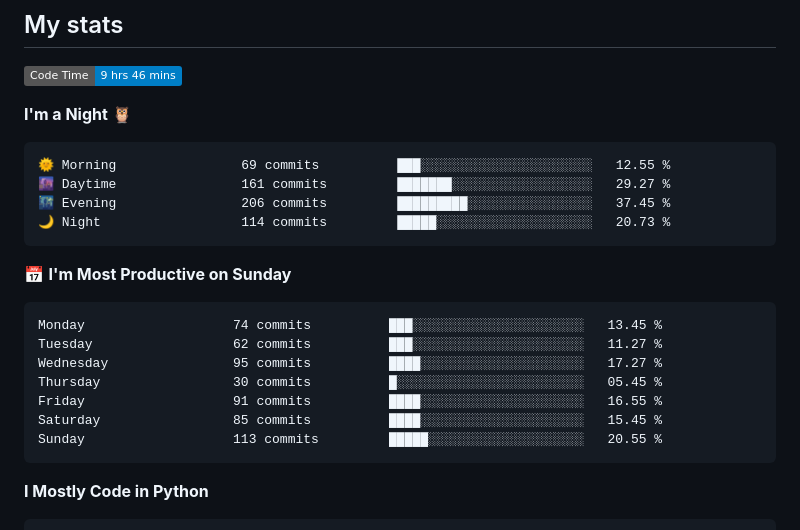
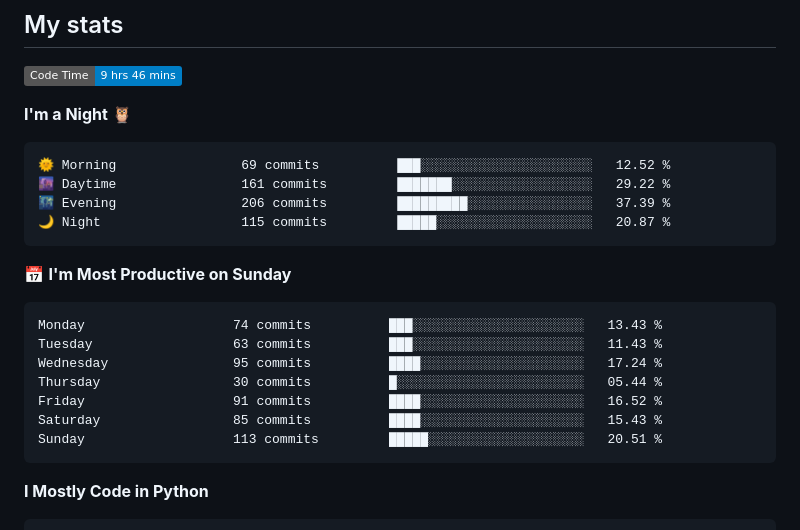
Before and after one commit to Befrimon/Befrimon, a Markdown page: README.md, the part around one of its changes. Drawn GitHub-style; badges without logos.

Commit message:
Updated with Dev Metrics

````diff
--- a/README.md
+++ b/README.md
@@ -35,21 +35,21 @@
 **I'm a Night 🦉**
 
 ```text
-🌞 Morning                69 commits          ███░░░░░░░░░░░░░░░░░░░░░░   12.55 %
-🌆 Daytime                161 commits         ███████░░░░░░░░░░░░░░░░░░   29.27 %
-🌃 Evening                206 commits         █████████░░░░░░░░░░░░░░░░   37.45 %
-🌙 Night                  114 commits         █████░░░░░░░░░░░░░░░░░░░░   20.73 %
+🌞 Morning                69 commits          ███░░░░░░░░░░░░░░░░░░░░░░   12.52 %
+🌆 Daytime                161 commits         ███████░░░░░░░░░░░░░░░░░░   29.22 %
+🌃 Evening                206 commits         █████████░░░░░░░░░░░░░░░░   37.39 %
+🌙 Night                  115 commits         █████░░░░░░░░░░░░░░░░░░░░   20.87 %
 ```
 📅 **I'm Most Productive on Sunday**
 
 ```text
-Monday                   74 commits          ███░░░░░░░░░░░░░░░░░░░░░░   13.45 %
-Tuesday                  62 commits          ███░░░░░░░░░░░░░░░░░░░░░░   11.27 %
-Wednesday                95 commits          ████░░░░░░░░░░░░░░░░░░░░░   17.27 %
-Thursday                 30 commits          █░░░░░░░░░░░░░░░░░░░░░░░░   05.45 %
-Friday                   91 commits          ████░░░░░░░░░░░░░░░░░░░░░   16.55 %
-Saturday                 85 commits          ████░░░░░░░░░░░░░░░░░░░░░   15.45 %
-Sunday                   113 commits         █████░░░░░░░░░░░░░░░░░░░░   20.55 %
+Monday                   74 commits          ███░░░░░░░░░░░░░░░░░░░░░░   13.43 %
+Tuesday                  63 commits          ███░░░░░░░░░░░░░░░░░░░░░░   11.43 %
+Wednesday                95 commits          ████░░░░░░░░░░░░░░░░░░░░░   17.24 %
+Thursday                 30 commits          █░░░░░░░░░░░░░░░░░░░░░░░░   05.44 %
+Friday                   91 commits          ████░░░░░░░░░░░░░░░░░░░░░   16.52 %
+Saturday                 85 commits          ████░░░░░░░░░░░░░░░░░░░░░   15.43 %
+Sunday                   113 commits         █████░░░░░░░░░░░░░░░░░░░░   20.51 %
 ```
 
 
````
Also changed, not shown: other parts of README.md (+1 -1 lines).
